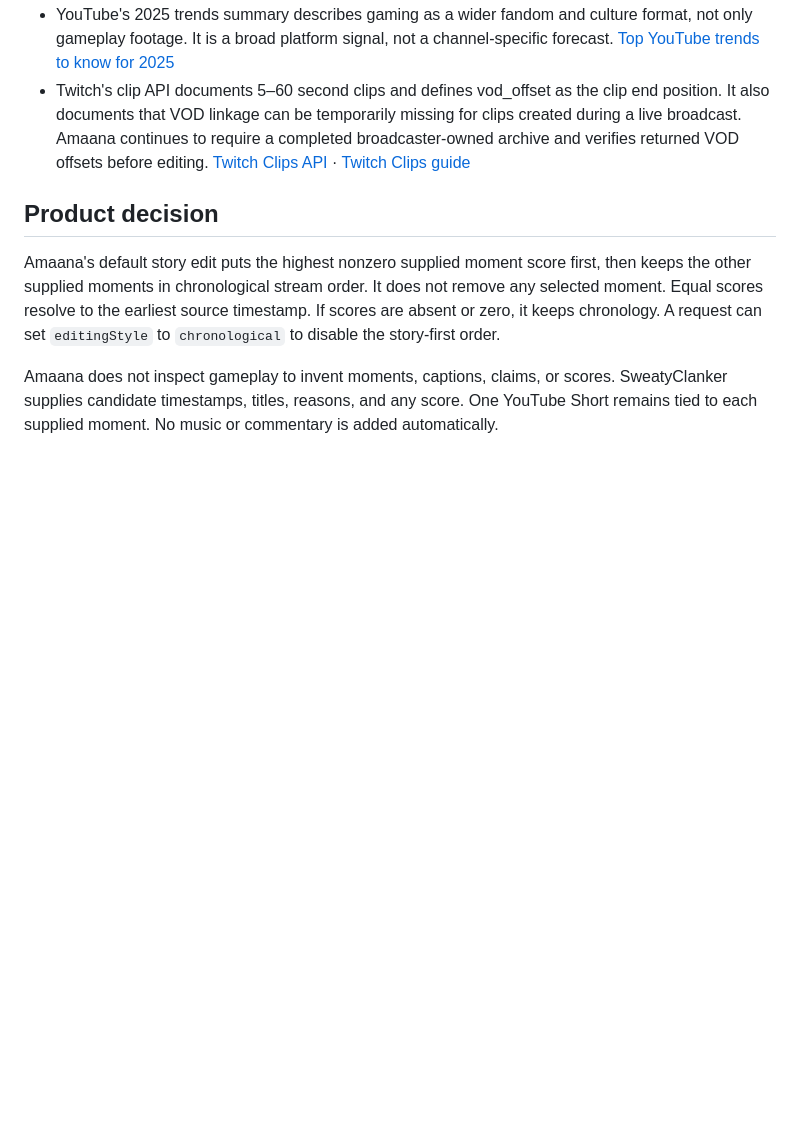
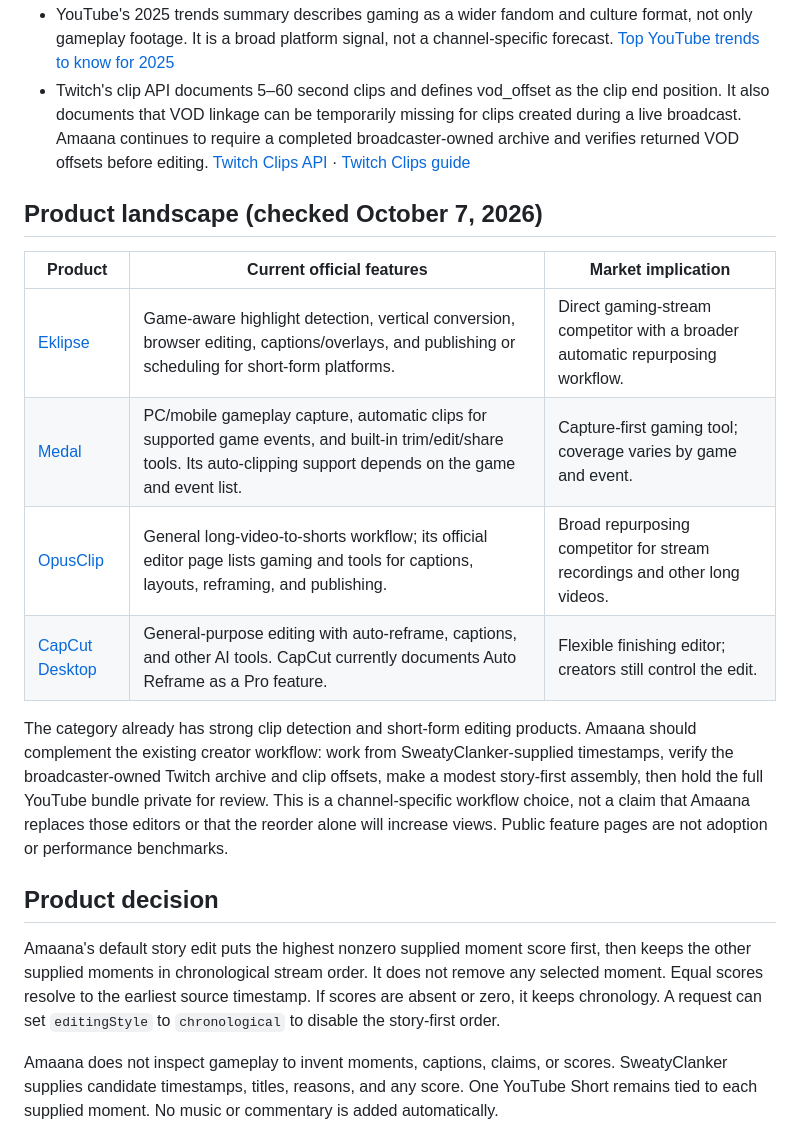
Before and after one commit to saevond-spec/AmaanaYt, a Markdown page: docs/gameplay-editing-market-research.md, the part around the change. GitHub-like rendering; blank space fills up the shorter version.

Commit message:
Add current gaming editor competitor scan

```diff
--- a/docs/gameplay-editing-market-research.md
+++ b/docs/gameplay-editing-market-research.md
@@ -11,6 +11,17 @@
 - YouTube's 2026 creator announcements describe prompt-driven Shorts editing that can trim, sync music, add text hooks, and reorder frames. This points to an increasingly assisted editing workflow, but does not establish demand for a particular automated editing feature or guarantee audience growth. [Made On YouTube 2026](https://www.blog.youtube/madeonyoutube/)
 - YouTube's 2025 trends summary describes gaming as a wider fandom and culture format, not only gameplay footage. It is a broad platform signal, not a channel-specific forecast. [Top YouTube trends to know for 2025](https://business.google.com/en-all/think/search-and-video/2025-youtube-trends/)
 - Twitch's clip API documents 5–60 second clips and defines vod_offset as the clip end position. It also documents that VOD linkage can be temporarily missing for clips created during a live broadcast. Amaana continues to require a completed broadcaster-owned archive and verifies returned VOD offsets before editing. [Twitch Clips API](https://dev.twitch.tv/docs/api/reference) · [Twitch Clips guide](https://dev.twitch.tv/docs/api/clips/)
+
+## Product landscape (checked October 7, 2026)
+
+| Product | Current official features | Market implication |
+| --- | --- | --- |
+| [Eklipse](https://eklipse.gg/features/) | Game-aware highlight detection, vertical conversion, browser editing, captions/overlays, and publishing or scheduling for short-form platforms. | Direct gaming-stream competitor with a broader automatic repurposing workflow. |
+| [Medal](https://medal.tv/auto-clipping) | PC/mobile gameplay capture, automatic clips for supported game events, and built-in trim/edit/share tools. Its auto-clipping support depends on the game and event list. | Capture-first gaming tool; coverage varies by game and event. |
+| [OpusClip](https://www.opus.pro/editor) | General long-video-to-shorts workflow; its official editor page lists gaming and tools for captions, layouts, reframing, and publishing. | Broad repurposing competitor for stream recordings and other long videos. |
+| [CapCut Desktop](https://www.capcut.com/tools/desktop-ai-power) | General-purpose editing with auto-reframe, captions, and other AI tools. CapCut currently documents Auto Reframe as a Pro feature. | Flexible finishing editor; creators still control the edit. |
+
+The category already has strong clip detection and short-form editing products. Amaana should complement the existing creator workflow: work from SweatyClanker-supplied timestamps, verify the broadcaster-owned Twitch archive and clip offsets, make a modest story-first assembly, then hold the full YouTube bundle private for review. This is a channel-specific workflow choice, not a claim that Amaana replaces those editors or that the reorder alone will increase views. Public feature pages are not adoption or performance benchmarks.
 
 ## Product decision
 
```
